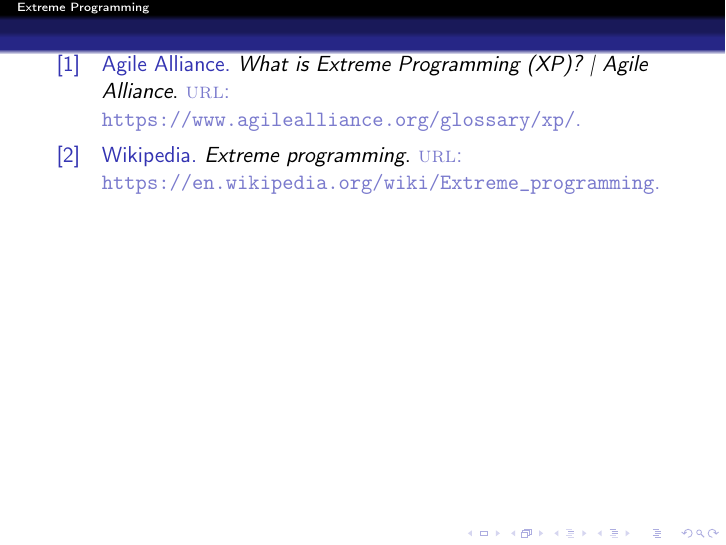
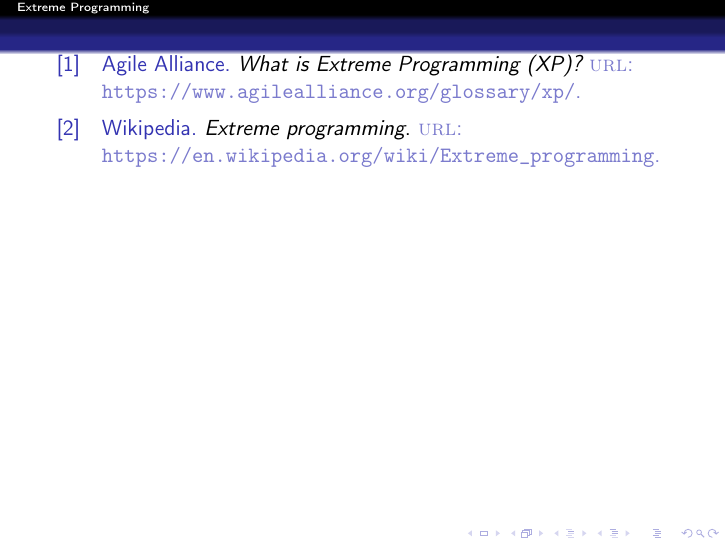
Before and after one commit to master-csmi/software-project-management-projet, LaTeX slides (XP.tex, which reads xp.bib): page 4 of 4. Compiled offline with pdfLaTeX.

Commit message:
Patits ajustements

```diff
--- a/XP.tex
+++ b/XP.tex
@@ -12,9 +12,7 @@
     backend=biber,
     citestyle=numeric,
     defernumbers,
-    sorting=nyt,
-    maxnames=4,
-    autolang=hyphen]
+    ]
     {biblatex}
 \addbibresource{xp.bib}
 
@@ -33,5 +31,5 @@
 \include{Quentin}
 \include{Mouhamadou}
 
-\printbibliography[heading=none]
+\printbibliography[title={Bibliography}]
 \end{document}
--- a/xp.bib
+++ b/xp.bib
@@ -1,6 +1,6 @@
 @misc{alliance,
   author = {Agile Alliance},
-  title  = {What is Extreme Programming (XP)? | Agile Alliance},
+  title  = {What is Extreme Programming (XP)?},
   url    = {https://www.agilealliance.org/glossary/xp/}
 }
 
```
Also changed, not shown: XP.pdf, 1 other file.
